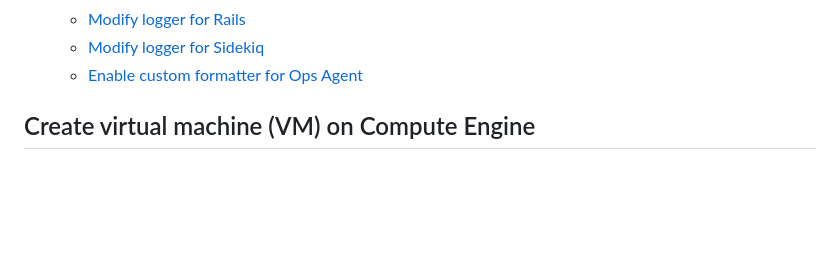
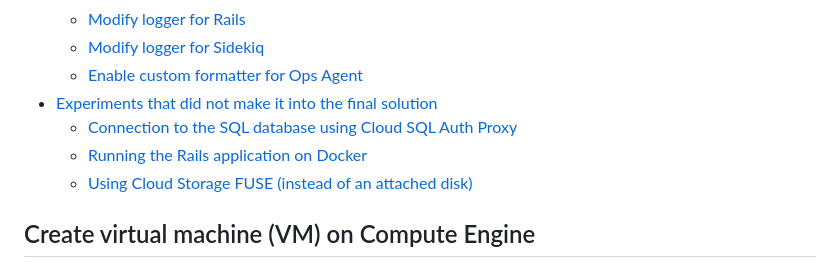
Before and after one commit to knewplay/knewhub, a Markdown page: deployment-instructions.md, the part around the change. GitHub-like rendering; blank space fills up the shorter version.

Commit message:
Update table of contents

```diff
--- a/deployment-instructions.md
+++ b/deployment-instructions.md
@@ -39,6 +39,10 @@
     + [Modify logger for Rails](#modify-logger-for-rails)
     + [Modify logger for Sidekiq](#modify-logger-for-sidekiq)
     + [Enable custom formatter for Ops Agent](#enable-custom-formatter-for-ops-agent)
+* [Experiments that did not make it into the final solution](#experiments-that-did-not-make-it-into-the-final-solution)
+    + [Connection to the SQL database using Cloud SQL Auth Proxy](#connection-to-the-sql-database-using-cloud-sql-auth-proxy)
+    + [Running the Rails application on Docker](#running-the-rails-application-on-docker)
+    + [Using Cloud Storage FUSE (instead of an attached disk)](using-cloud-storage-fuse-instead-of-an-attached-disk)
 
 ## Create virtual machine (VM) on Compute Engine
 
```
